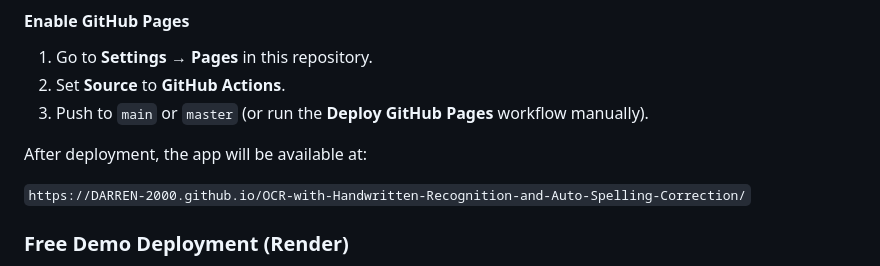
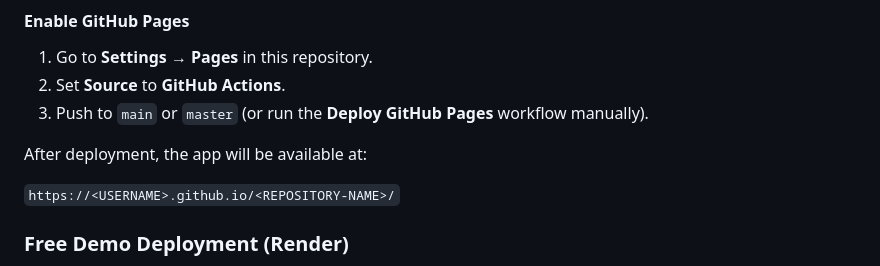
Before and after one commit to DARREN-2000/OCR-with-Handwritten-Recognition-and-Auto-Spelling-Correction, a Markdown page: README.md, the part around the change. GitHub-like rendering.

Commit message:
docs: make GitHub Pages URL template reusable
Co-authored-by: DARREN-2000 <59622013+DARREN-2000@users.noreply.github.com>

```diff
--- a/README.md
+++ b/README.md
@@ -315,7 +315,7 @@ This repository includes a static web app in `docs/` that runs directly in the b
 
 After deployment, the app will be available at:
 
-`https://DARREN-2000.github.io/OCR-with-Handwritten-Recognition-and-Auto-Spelling-Correction/`
+`https://<USERNAME>.github.io/<REPOSITORY-NAME>/`
 
 ### Free Demo Deployment (Render)
 
```
